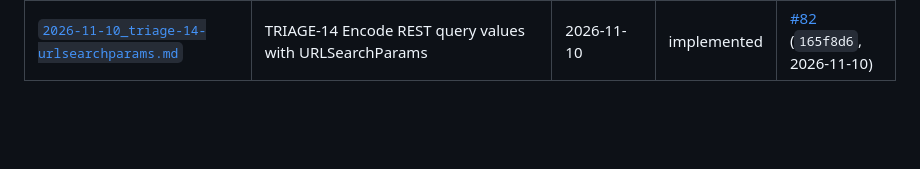
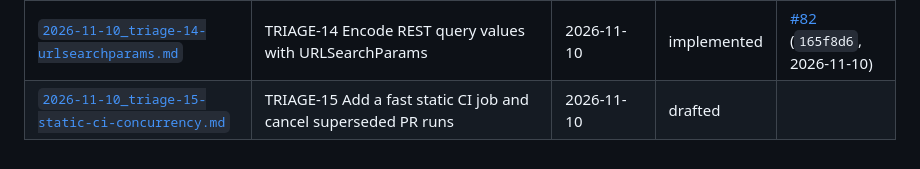
Before and after one commit to GBrooks1970/parabank-bank-automation, a Markdown page: docs/implementation-plans/_index.md, the part around the change. Rendered like a GitHub page; blank space fills up the shorter version.

Commit message:
docs(plan): draft implementation plan for TRIAGE-15

```diff
--- a/docs/implementation-plans/_index.md
+++ b/docs/implementation-plans/_index.md
@@ -29,3 +29,4 @@ Every implementation plan is written to a file here before implementation starts
 | [`2026-11-10_triage-12-screenplay-api-steps.md`](2026-11-10_triage-12-screenplay-api-steps.md) | TRIAGE-12 Move API step logic into Screenplay Tasks and Questions so steps stay one line | 2026-11-10 | implemented | [#78](https://github.com/GBrooks1970/parabank-bank-automation/pull/78) (`858f604`, 2026-11-10) |
 | [`2026-11-10_triage-13-ui-paula-rest-actor.md`](2026-11-10_triage-13-ui-paula-rest-actor.md) | TRIAGE-13 Report UI-lane REST cross-checks through Paula and retire the second actor | 2026-11-10 | implemented | [#80](https://github.com/GBrooks1970/parabank-bank-automation/pull/80) (`c7cb0f1`, 2026-11-10) |
 | [`2026-11-10_triage-14-urlsearchparams.md`](2026-11-10_triage-14-urlsearchparams.md) | TRIAGE-14 Encode REST query values with URLSearchParams | 2026-11-10 | implemented | [#82](https://github.com/GBrooks1970/parabank-bank-automation/pull/82) (`165f8d6`, 2026-11-10) |
+| [`2026-11-10_triage-15-static-ci-concurrency.md`](2026-11-10_triage-15-static-ci-concurrency.md) | TRIAGE-15 Add a fast static CI job and cancel superseded PR runs | 2026-11-10 | drafted | |
```
Also changed, not shown: docs/implementation-plans/2026-11-10_triage-15-static-ci-concurrency.md (added, +210 -0 lines).
